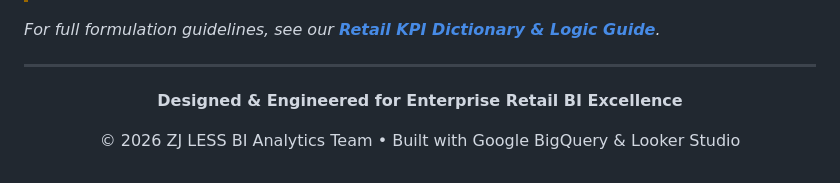
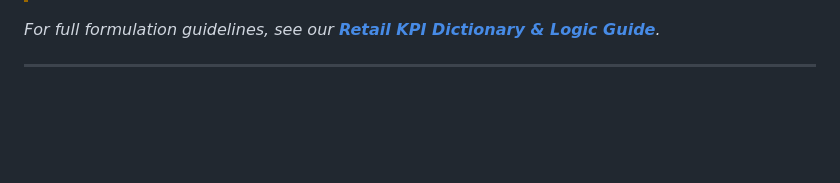
Before and after one commit to xnechx/zj-less-retail-bi, a Markdown page: README.md, the part around the change. GitHub-like rendering; blank space fills up the shorter version.

```diff
--- a/README.md
+++ b/README.md
@@ -232,8 +232,3 @@ To evaluate branches fairly regardless of temporary closures or renovation days,
 
 
 ---
-
-<div align="center">
-  <p><b>Designed & Engineered for Enterprise Retail BI Excellence</b></p>
-  <p>© 2026 ZJ LESS BI Analytics Team • Built with Google BigQuery & Looker Studio</p>
-</div>
```
